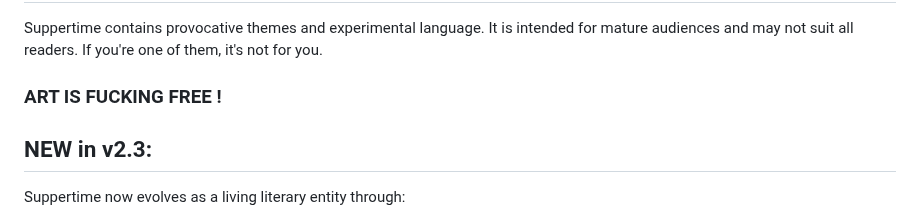
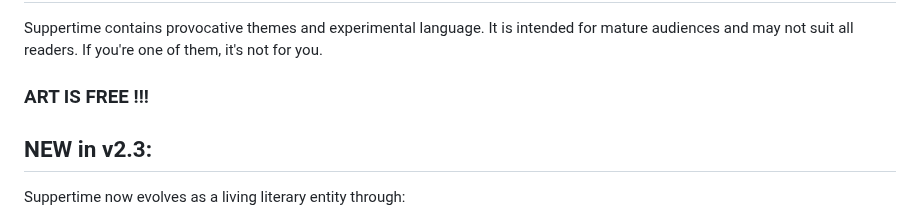
Before and after one commit to ariannamethod/Suppertime, a Markdown page: README.md, the part around the change. Rendered like a GitHub page.

```diff
--- a/README.md
+++ b/README.md
@@ -3,7 +3,7 @@
 ## Content Warning
 Suppertime contains provocative themes and experimental language. It is intended for mature audiences and may not suit all readers. If you're one of them, it's not for you.
 
-### ART IS FUCKING FREE !
+### ART IS FREE !!!
 
 ## NEW in v2.3:
 
```
